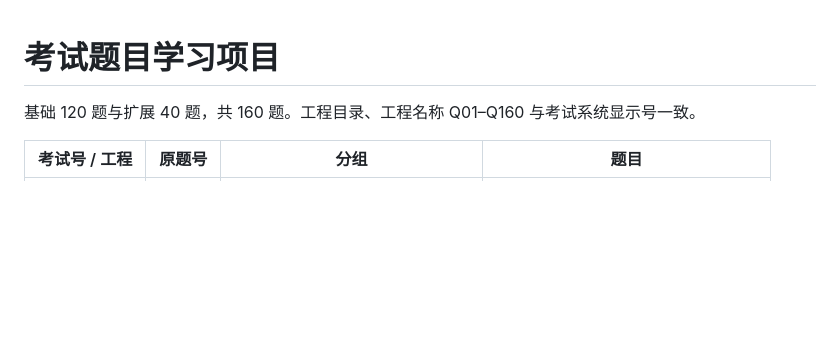
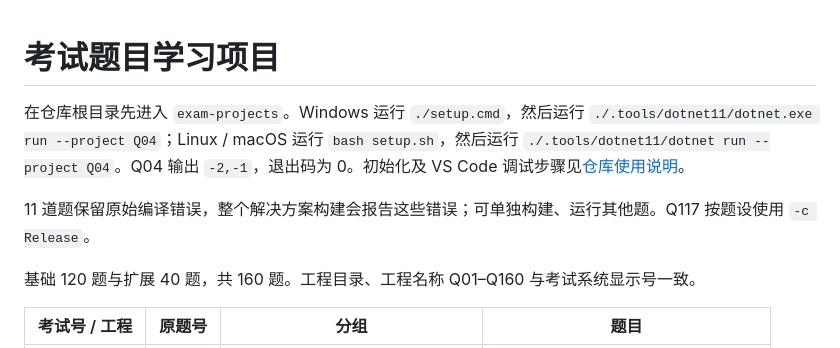
Before and after one commit to ximicpp/csharp-exam-system, a Markdown page: exam-projects/README.md, the part around the change. Rendered like a GitHub page; blank space fills up the shorter version.

Commit message:
Clarify setup and run instructions

```diff
--- a/exam-projects/README.md
+++ b/exam-projects/README.md
@@ -1,4 +1,8 @@
 # 考试题目学习项目
+
+在仓库根目录先进入 `exam-projects`。Windows 运行 `./setup.cmd`，然后运行 `./.tools/dotnet11/dotnet.exe run --project Q04`；Linux / macOS 运行 `bash setup.sh`，然后运行 `./.tools/dotnet11/dotnet run --project Q04`。Q04 输出 `-2,-1`，退出码为 0。初始化及 VS Code 调试步骤见[仓库使用说明](../README.md#每题一个-c-工程)。
+
+11 道题保留原始编译错误，整个解决方案构建会报告这些错误；可单独构建、运行其他题。Q117 按题设使用 `-c Release`。
 
 基础 120 题与扩展 40 题，共 160 题。工程目录、工程名称 Q01–Q160 与考试系统显示号一致。
 
```
Also changed, not shown: README.md (+118 -45 lines).
